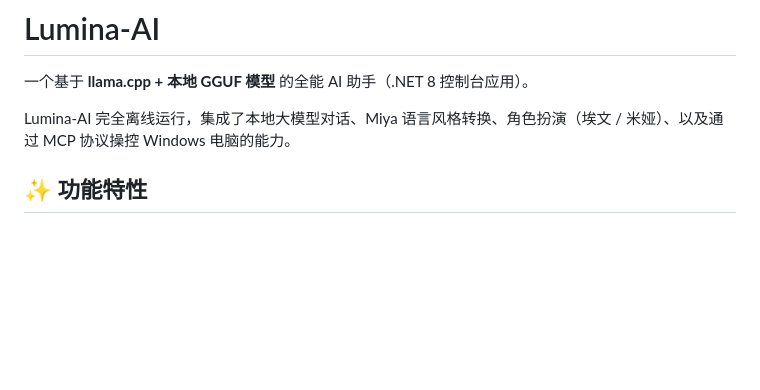
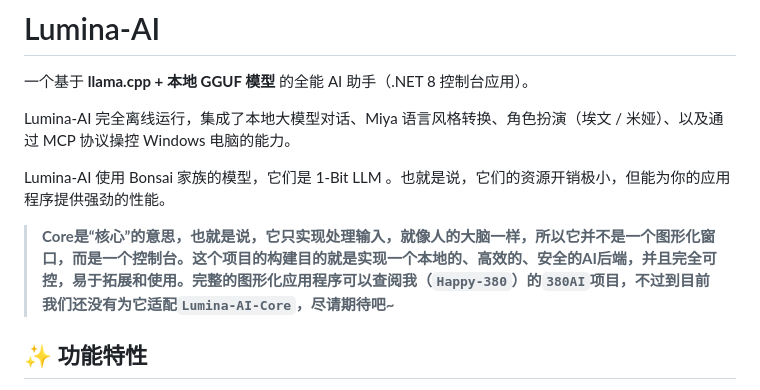
Before and after one commit to Happy-380/Lumina-AI-Core, a Markdown page: README.md, the part around the change. Rendered like a GitHub page; blank space fills up the shorter version.

Commit message:
Update README with Bonsai model details and project goals
Add information about Bonsai models and clarify project purpose.

```diff
--- a/README.md
+++ b/README.md
@@ -3,6 +3,10 @@
 一个基于 **llama.cpp + 本地 GGUF 模型** 的全能 AI 助手（.NET 8 控制台应用）。
 
 Lumina-AI 完全离线运行，集成了本地大模型对话、Miya 语言风格转换、角色扮演（埃文 / 米娅）、以及通过 MCP 协议操控 Windows 电脑的能力。
+
+Lumina-AI 使用 Bonsai 家族的模型，它们是 1-Bit LLM 。也就是说，它们的资源开销极小，但能为你的应用程序提供强劲的性能。
+
+> **Core是“核心”的意思，也就是说，它只实现处理输入，就像人的大脑一样，所以它并不是一个图形化窗口，而是一个控制台。这个项目的构建目的就是实现一个本地的、高效的、安全的AI后端，并且完全可控，易于拓展和使用。完整的图形化应用程序可以查阅我（`Happy-380`）的`380AI`项目，不过到目前我们还没有为它适配`Lumina-AI-Core`，尽请期待吧~**
 
 ## ✨ 功能特性
 
```
